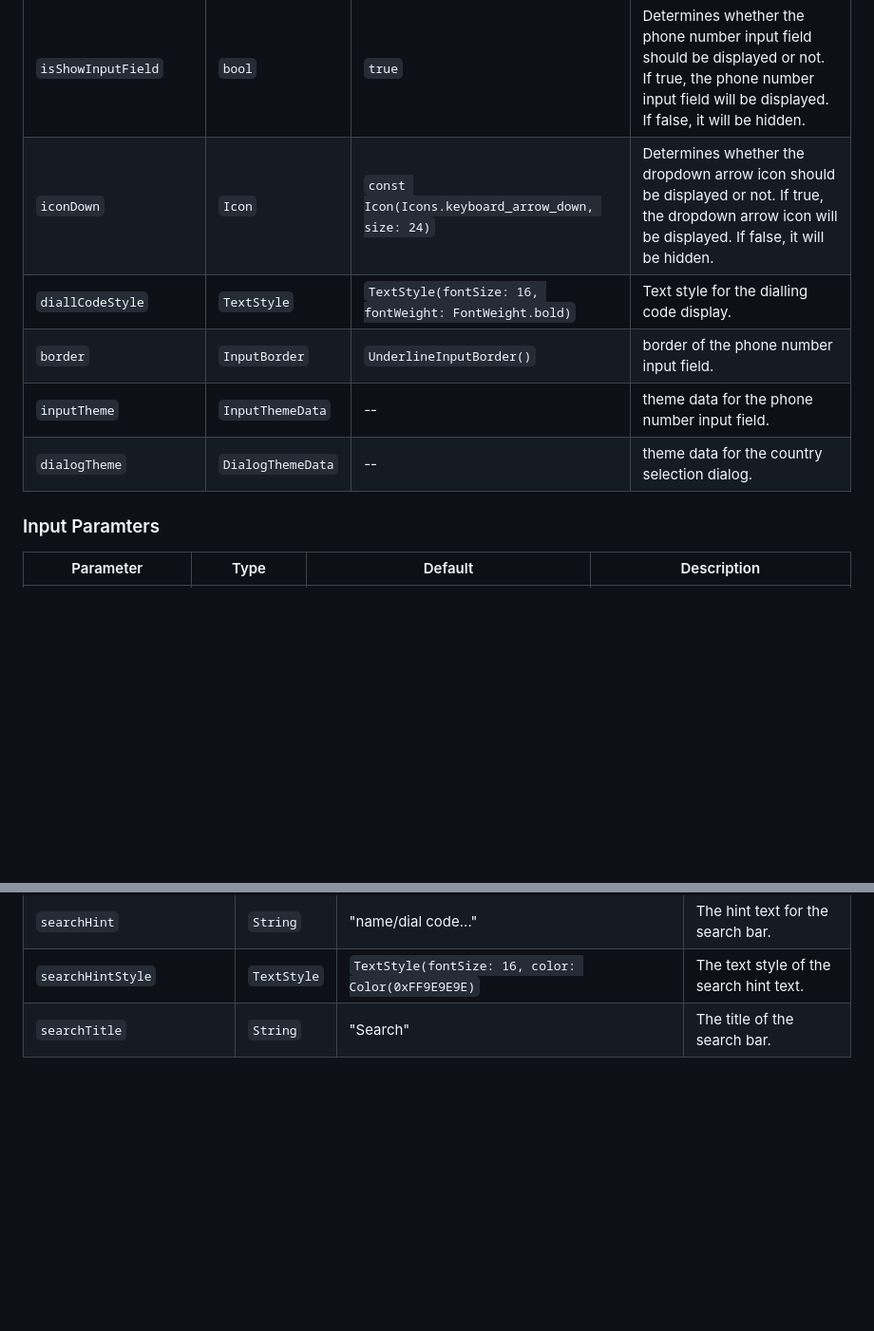
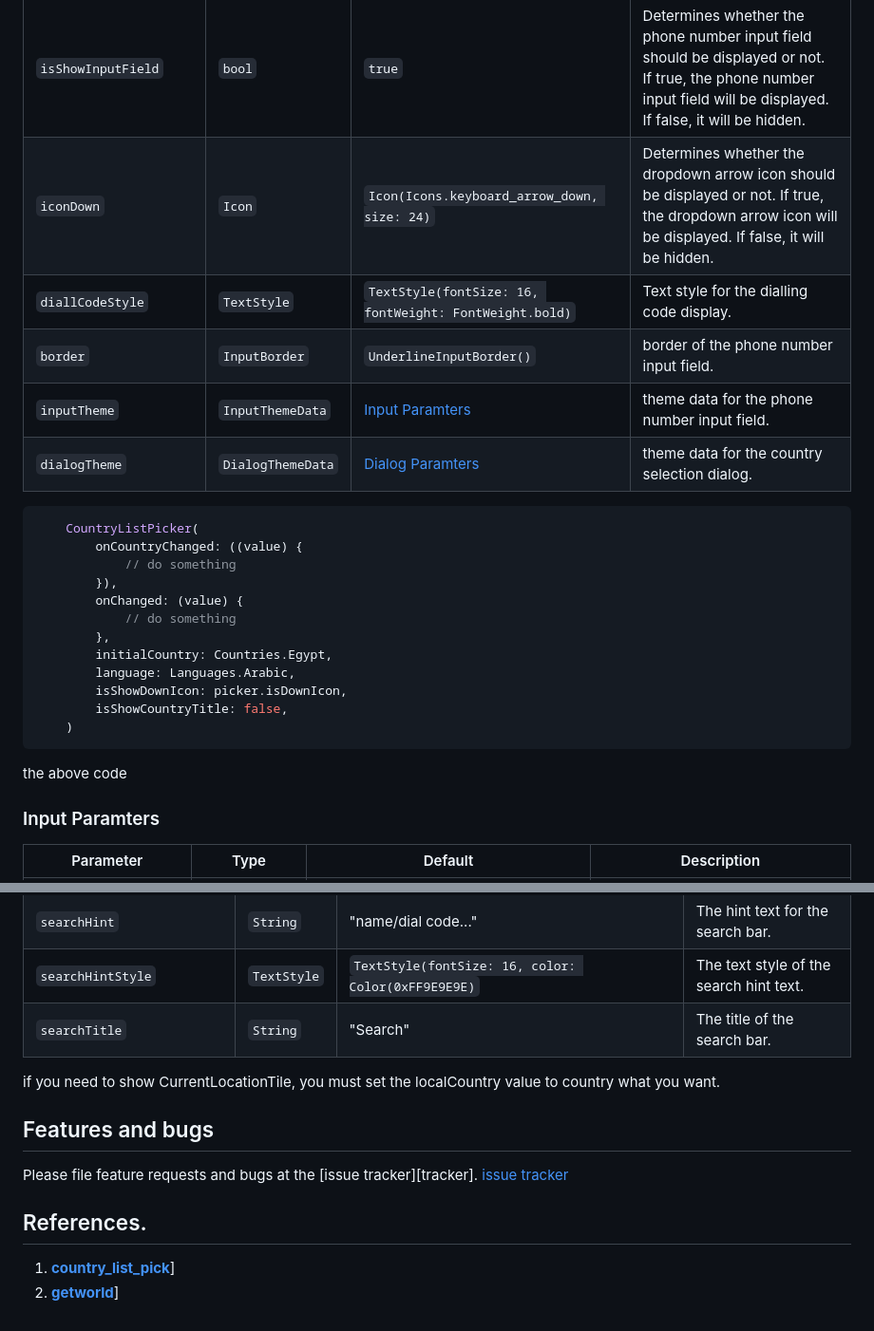
Before and after one commit to AmremadDev/country-list-picker, a Markdown page: README.md, 2 parts joined by grey strips. Shown at 95% size. GitHub-like rendering; blank space fills up the shorter version.

````diff
--- a/README.md
+++ b/README.md
@@ -85,12 +85,28 @@ void  main() {
 | `isShowDownIcon`       	| `bool`            	| `true`                                                 	| Determines whether the flag icon should be displayed or not.  If true, the flag icon will be displayed. If false, it will be hidden.                               	|
 | `isShowCountryTitle`   	| `bool`            	| `true`                                                 	| Determines whether the country title should be displayed or not.  If true, the country title will be displayed. If false, it will be hidden.                       	|
 | `isShowInputField`     	| `bool`            	| `true`                                                 	| Determines whether the phone number input field should be displayed or not.  If true, the phone number input field will be displayed. If false, it will be hidden. 	|
-| `iconDown`             	| `Icon`            	| `const Icon(Icons.keyboard_arrow_down, size: 24)`      	| Determines whether the dropdown arrow icon should be displayed or not.  If true, the dropdown arrow icon will be displayed. If false, it will be hidden.           	|
+| `iconDown`             	| `Icon`            	| `Icon(Icons.keyboard_arrow_down, size: 24)`      	| Determines whether the dropdown arrow icon should be displayed or not.  If true, the dropdown arrow icon will be displayed. If false, it will be hidden.           	|
 | `diallCodeStyle`       	| `TextStyle`       	| `TextStyle(fontSize: 16, fontWeight: FontWeight.bold)` 	| Text style for the dialling code display.                                                                                                                          	|
 | `border`               	| `InputBorder`     	| `UnderlineInputBorder()`                               	| border of the phone number input field.                                                                                                                            	|
-| `inputTheme`           	| `InputThemeData`  	| --                                                     	| theme data for the phone number input field.                                                                                                                       	|
-| `dialogTheme`          	| `DialogThemeData` 	| --                                                     	| theme data for the country selection dialog.                                                                                                                       	|
+| `inputTheme`           	| `InputThemeData`  	| [Input Paramters](#input_paramters)                       	| theme data for the phone number input field.                                                                                                                       	|
+| `dialogTheme`          	| `DialogThemeData` 	|[Dialog Paramters](#dialog_paramters)         	| theme data for the country selection dialog.                                                                                                                       	|
 
+```dart
+    CountryListPicker(
+        onCountryChanged: ((value) {
+            // do something
+        }),
+        onChanged: (value) {
+            // do something
+        },
+        initialCountry: Countries.Egypt,
+        language: Languages.Arabic,
+        isShowDownIcon: picker.isDownIcon,
+        isShowCountryTitle: false,
+    )
+```
+
+the above code
 ### Input Paramters
 
 | Parameter            	| Type          	| Default                                             	| Description                                                  	|
@@ -143,3 +217,16 @@ void  main() {
 | `searchHint`               	| `String`    	| "name/dial code..."                                    	| The hint text for the search bar.           	|
 | `searchHintStyle`          	| `TextStyle` 	| `TextStyle(fontSize: 16, color: Color(0xFF9E9E9E)`     	| The text style of the search hint text.     	|
 | `searchTitle`              	| `String`    	| "Search"                                               	| The title of the search bar.                	|
+
+if you need to show CurrentLocationTile, you must set the localCountry value to country what you want.
+
+
+
+## Features and bugs
+Please file feature requests and bugs at the [issue tracker][tracker].
+[issue tracker](https://github.com/AmremadDev/country-list-picker/issues)
+
+
+## References.
+ 1. [**country_list_pick**](https://pub.dev/packages/country_list_pick)]
+ 2. [**getworld**](https://pub.dev/packages/getworld)]
````
Also changed, not shown: other parts of README.md (+58 -0 lines).
